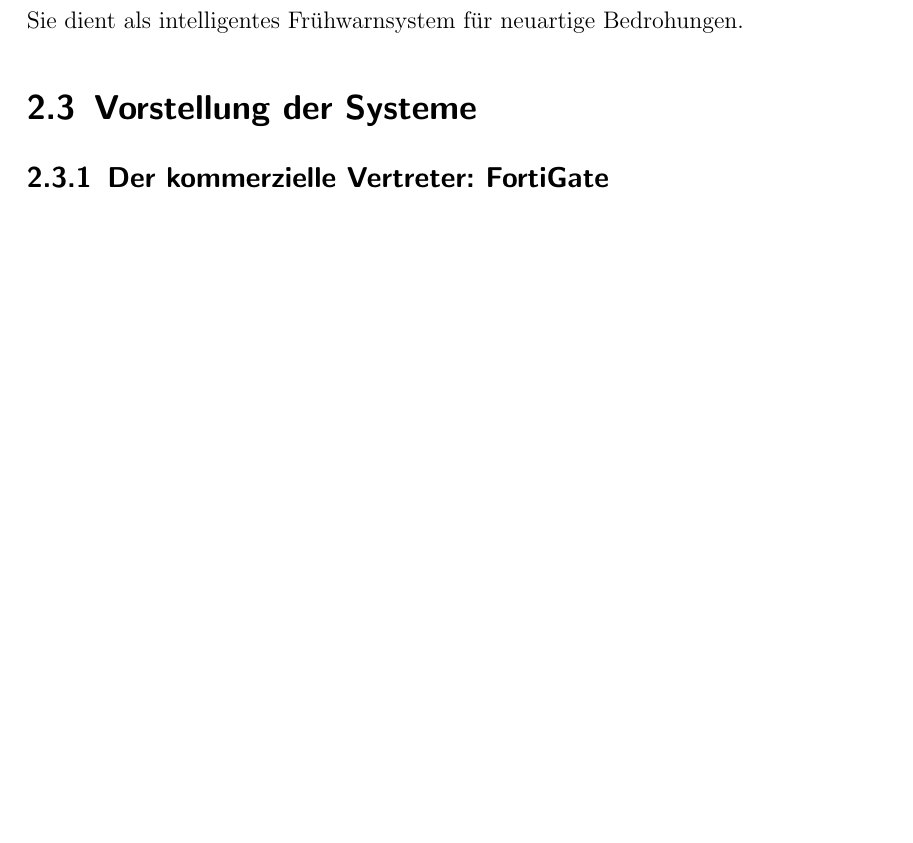
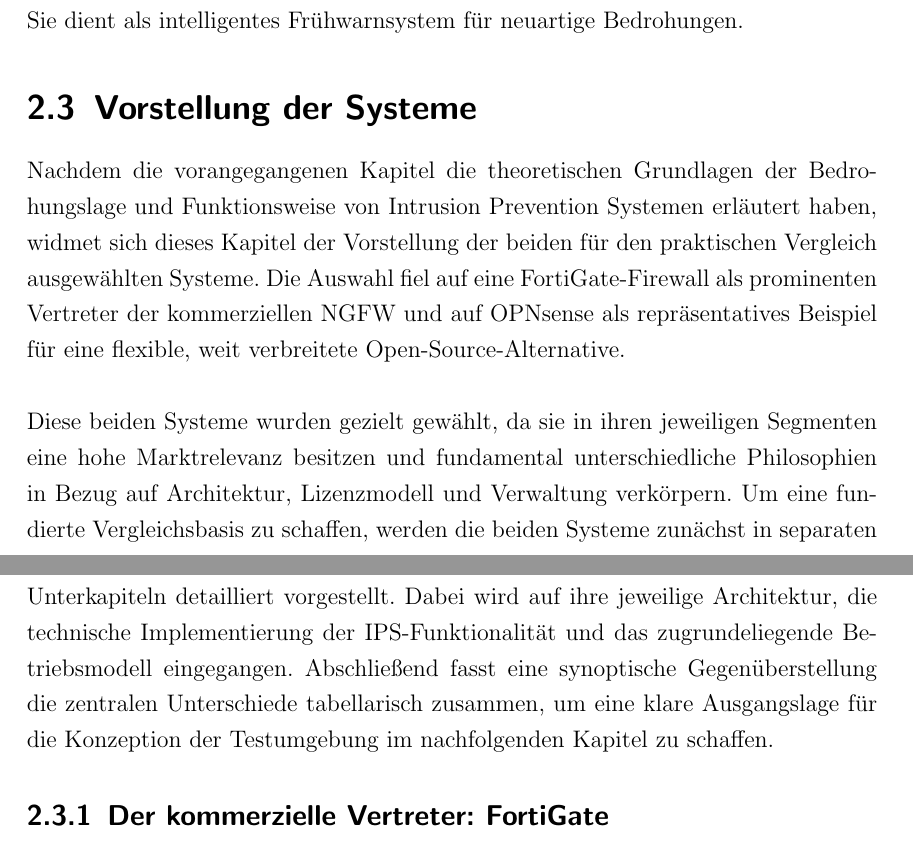
Before and after one commit to baumi-web/Bachelorarbeit, a LaTeX thesis (BA01.tex, which reads Kapitel1.tex): part of page 20 of 28 before the commit and two parts of pages 20 and 21 of 29 after it, the two joined at a grey line, cut so that both start at the same text, the shorter picture padded with empty space. Compiled offline with pdfLaTeX.

Commit message:
BA updated

```diff
--- a/Kapitel1.tex
+++ b/Kapitel1.tex
@@ -126,6 +126,9 @@
 
 Aus diesen Gründen wird die anomaliebasierte Erkennung in der Praxis fast immer in einem hybriden Modell als Ergänzung zur signaturbasierten Erkennung eingesetzt. Sie dient als intelligentes Frühwarnsystem für neuartige Bedrohungen.
 \section{Vorstellung der Systeme}
+Nachdem die vorangegangenen Kapitel die theoretischen Grundlagen der Bedrohungslage und Funktionsweise von Intrusion Prevention Systemen erläutert haben, widmet sich dieses Kapitel der Vorstellung der beiden für den praktischen Vergleich ausgewählten Systeme. Die Auswahl fiel auf eine FortiGate-Firewall als prominenten Vertreter der kommerziellen NGFW und auf OPNsense als repräsentatives Beispiel für eine flexible, weit verbreitete Open-Source-Alternative.\\
+
+Diese beiden Systeme wurden gezielt gewählt, da sie in ihren jeweiligen Segmenten eine hohe Marktrelevanz besitzen und fundamental unterschiedliche Philosophien in Bezug auf Architektur, Lizenzmodell und Verwaltung verkörpern. Um eine fundierte Vergleichsbasis zu schaffen, werden die beiden Systeme zunächst in separaten Unterkapiteln detailliert vorgestellt. Dabei wird auf ihre jeweilige Architektur, die technische Implementierung der IPS-Funktionalität und das zugrundeliegende Betriebsmodell eingegangen. Abschließend fasst eine synoptische Gegenüberstellung die zentralen Unterschiede tabellarisch zusammen, um eine klare Ausgangslage für die Konzeption der Testumgebung im nachfolgenden Kapitel zu schaffen.
 \subsection{Der kommerzielle Vertreter: FortiGate}
 \subsection{Die Open-Source-Alternative: OPNsense}
 \subsection{Synoptische Gegenüberstellung}
```
Also changed, not shown: BA01.pdf, 4 other files.
